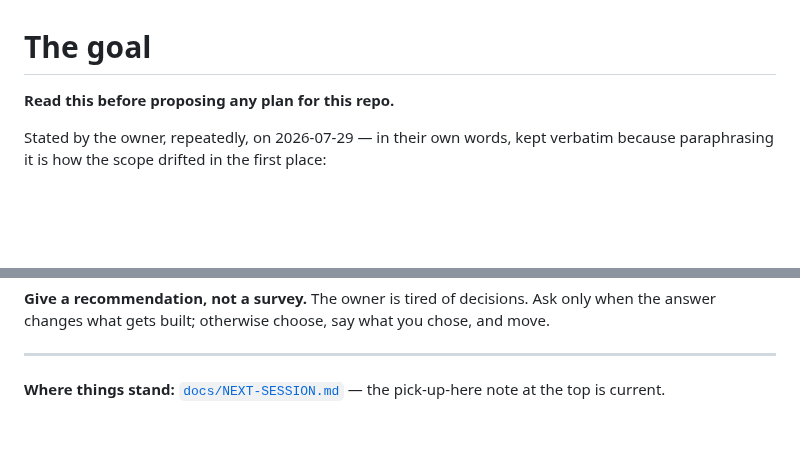
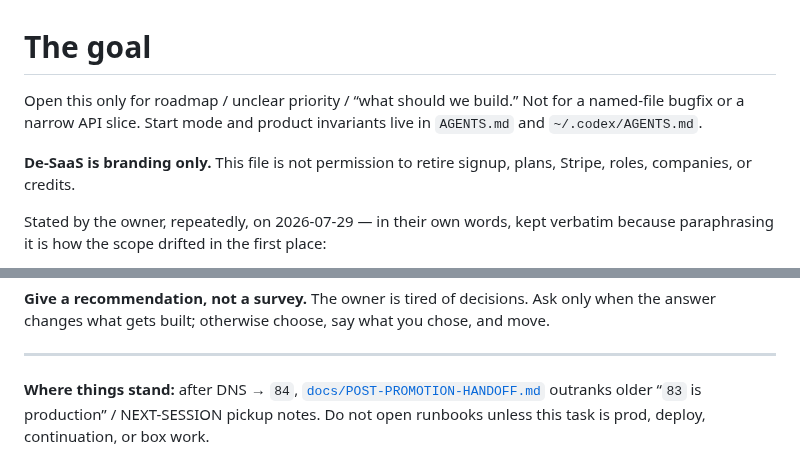
Before and after one commit to kobimic887/medsaas, a Markdown page: GOAL.md, 2 parts joined by grey strips. Rendered like a GitHub page; blank space fills up the shorter version.

Commit message:
Make GOAL trigger-only and flag the leftover SDF converter default on 83.

```diff
--- a/GOAL.md
+++ b/GOAL.md
@@ -1,6 +1,11 @@
 # The goal
 
-**Read this before proposing any plan for this repo.**
+Open this only for roadmap / unclear priority / “what should we build.”
+Not for a named-file bugfix or a narrow API slice. Start mode and product
+invariants live in `AGENTS.md` and `~/.codex/AGENTS.md`.
+
+**De-SaaS is branding only.** This file is not permission to retire signup,
+plans, Stripe, roles, companies, or credits.
 
 Stated by the owner, repeatedly, on 2026-07-29 — in their own words, kept verbatim because
 paraphrasing it is how the scope drifted in the first place:
@@ -75,5 +80,6 @@ answer changes what gets built; otherwise choose, say what you chose, and move.
 
 ---
 
-**Where things stand:** [`docs/NEXT-SESSION.md`](docs/NEXT-SESSION.md) — the pick-up-here note
-at the top is current.
+**Where things stand:** after DNS → `84`, [`docs/POST-PROMOTION-HANDOFF.md`](docs/POST-PROMOTION-HANDOFF.md)
+outranks older “`83` is production” / NEXT-SESSION pickup notes. Do not open runbooks
+unless this task is prod, deploy, continuation, or box work.
```
Also changed, not shown: AGENTS.md (+2 -0 lines).
